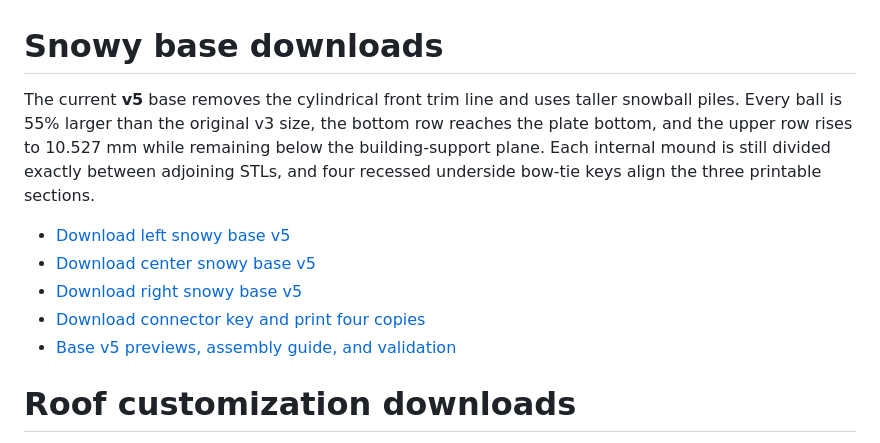
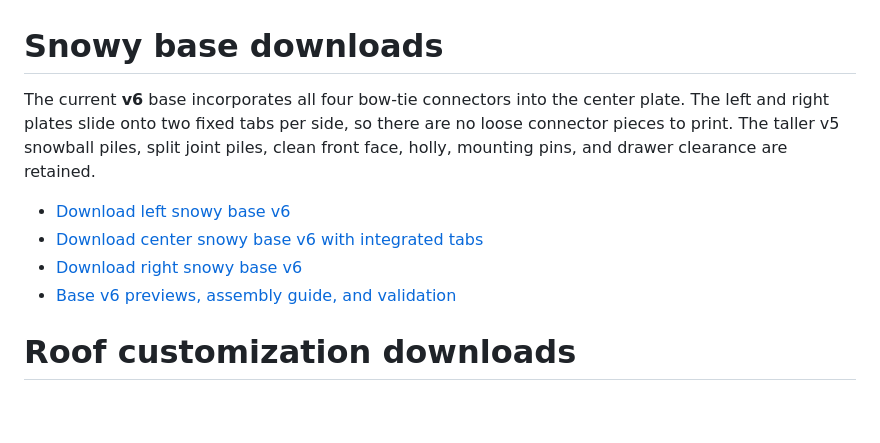
Before and after one commit to brucebentle-del/codex-workspace, a Markdown page: README.md, the part around the change. GitHub-like rendering; blank space fills up the shorter version.

Commit message:
Integrate base connectors into center plate

```diff
--- a/README.md
+++ b/README.md
@@ -1,12 +1,11 @@
 # Snowy base downloads
 
-The current **v5** base removes the cylindrical front trim line and uses taller snowball piles. Every ball is 55% larger than the original v3 size, the bottom row reaches the plate bottom, and the upper row rises to 10.527 mm while remaining below the building-support plane. Each internal mound is still divided exactly between adjoining STLs, and four recessed underside bow-tie keys align the three printable sections.
+The current **v6** base incorporates all four bow-tie connectors into the center plate. The left and right plates slide onto two fixed tabs per side, so there are no loose connector pieces to print. The taller v5 snowball piles, split joint piles, clean front face, holly, mounting pins, and drawer clearance are retained.
 
-- [Download left snowy base v5](https://raw.githubusercontent.com/brucebentle-del/codex-workspace/refs/heads/main/base-customization-v5/left_snowy_base_v5.stl)
-- [Download center snowy base v5](https://raw.githubusercontent.com/brucebentle-del/codex-workspace/refs/heads/main/base-customization-v5/center_snowy_base_v5.stl)
-- [Download right snowy base v5](https://raw.githubusercontent.com/brucebentle-del/codex-workspace/refs/heads/main/base-customization-v5/right_snowy_base_v5.stl)
-- [Download connector key and print four copies](https://raw.githubusercontent.com/brucebentle-del/codex-workspace/refs/heads/main/base-customization-v5/base_connector_key_print_4.stl)
-- [Base v5 previews, assembly guide, and validation](base-customization-v5/README.md)
+- [Download left snowy base v6](https://raw.githubusercontent.com/brucebentle-del/codex-workspace/refs/heads/main/base-customization-v6/left_snowy_base_v6.stl)
+- [Download center snowy base v6 with integrated tabs](https://raw.githubusercontent.com/brucebentle-del/codex-workspace/refs/heads/main/base-customization-v6/center_snowy_base_v6.stl)
+- [Download right snowy base v6](https://raw.githubusercontent.com/brucebentle-del/codex-workspace/refs/heads/main/base-customization-v6/right_snowy_base_v6.stl)
+- [Base v6 previews, assembly guide, and validation](base-customization-v6/README.md)
 
 # Roof customization downloads
 
```
Also changed, not shown: base-customization-v5/README.md (+2 -0 lines), base-customization-v6/README.md (added, +46 -0 lines), base-customization-v6/assembly-front-detail-v6.png (added), base-customization-v6/center-connectors-bottom-v6.png (added), 9 other files.
